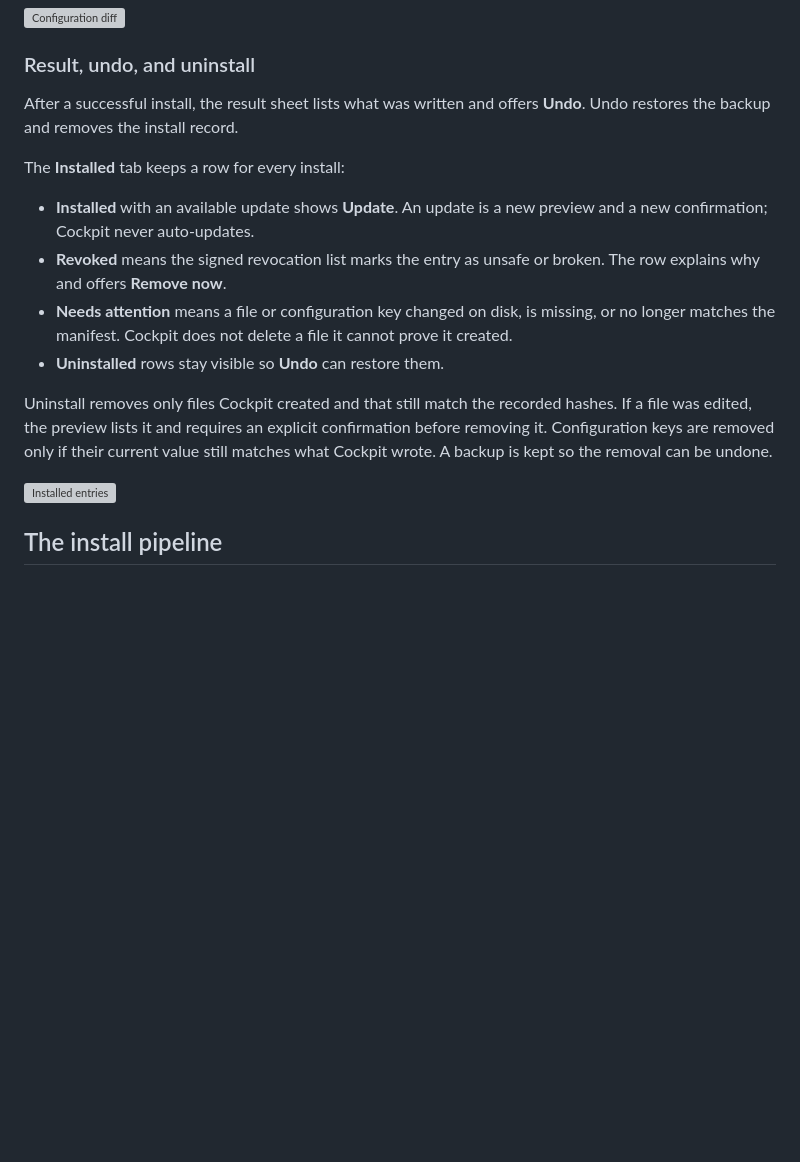
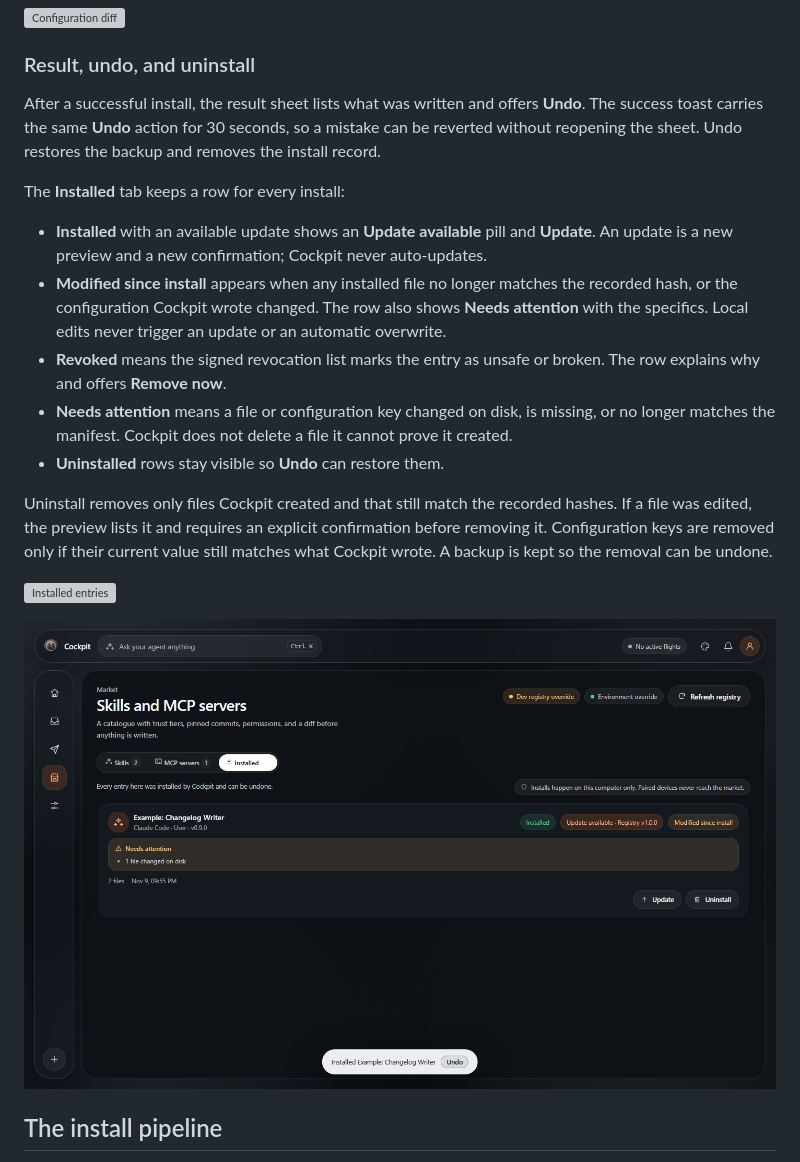
Before and after one commit to ganddtn40/pandu, a Markdown page: docs/market.md, the part around the change. Drawn GitHub-style; pictures changed too: docs/screenshots/phase8/market-installed-states.png (added); blank space fills up the shorter version; grey boxes are pictures that could not be loaded.

Commit message:
fix: show installed state and offer undo from the toast

```diff
--- a/docs/market.md
+++ b/docs/market.md
@@ -124,12 +124,19 @@ values.
 ### Result, undo, and uninstall
 
 After a successful install, the result sheet lists what was written and offers
-**Undo**. Undo restores the backup and removes the install record.
+**Undo**. The success toast carries the same **Undo** action for 30 seconds, so a
+mistake can be reverted without reopening the sheet. Undo restores the backup
+and removes the install record.
 
 The **Installed** tab keeps a row for every install:
 
-- **Installed** with an available update shows **Update**. An update is a new
-  preview and a new confirmation; Cockpit never auto-updates.
+- **Installed** with an available update shows an **Update available** pill and
+  **Update**. An update is a new preview and a new confirmation; Cockpit never
+  auto-updates.
+- **Modified since install** appears when any installed file no longer matches
+  the recorded hash, or the configuration Cockpit wrote changed. The row also
+  shows **Needs attention** with the specifics. Local edits never trigger an
+  update or an automatic overwrite.
 - **Revoked** means the signed revocation list marks the entry as unsafe or
   broken. The row explains why and offers **Remove now**.
 - **Needs attention** means a file or configuration key changed on disk, is
@@ -144,6 +151,8 @@ current value still matches what Cockpit wrote. A backup is kept so the removal
 can be undone.
 
 ![Installed entries](screenshots/phase8/market-installed.png)
+
+![Installed states and the undo toast](screenshots/phase8/market-installed-states.png)
 
 ## The install pipeline
 
```
Also changed, not shown: 11 other files.
